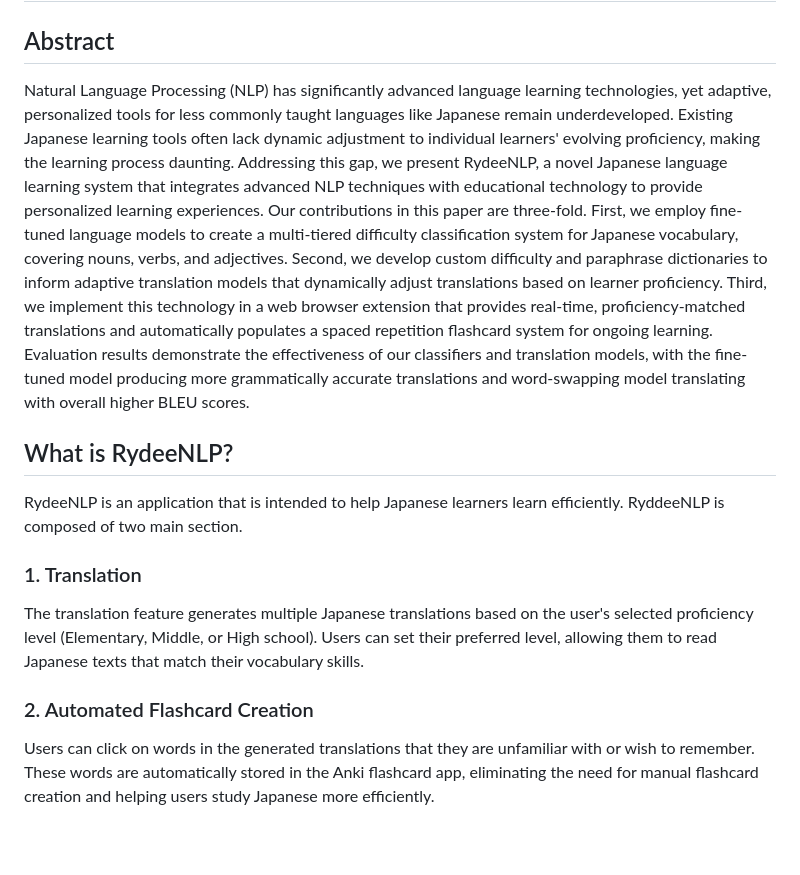
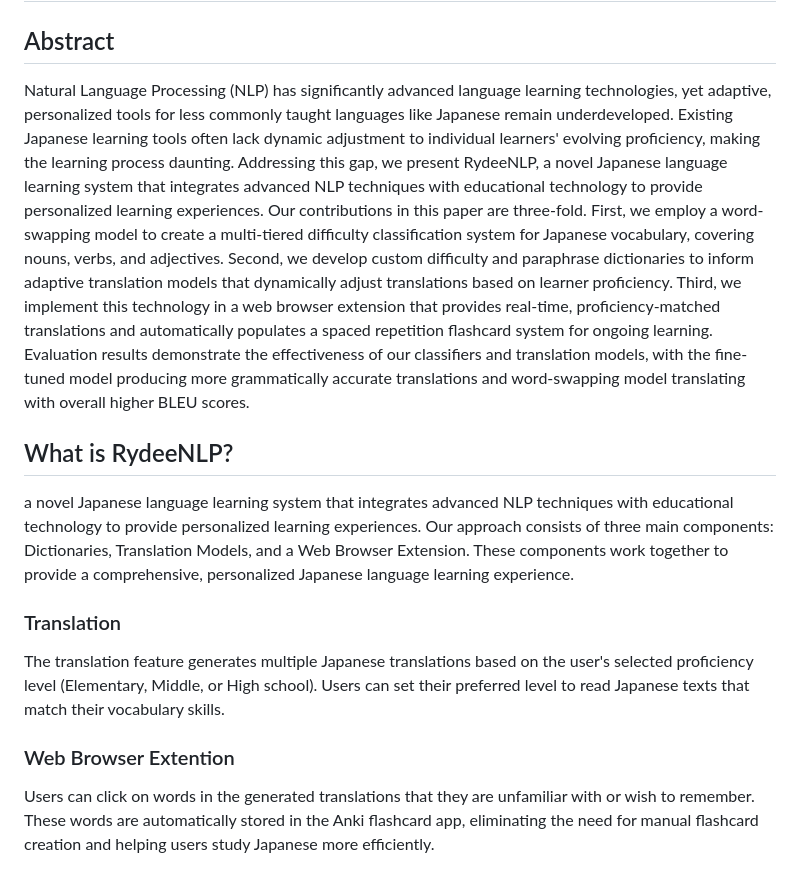
Before and after one commit to yusuke-satani/DS400_capstone, a Markdown page: README.md, the part around the change. GitHub-like rendering; blank space fills up the shorter version.

```diff
--- a/README.md
+++ b/README.md
@@ -1,16 +1,16 @@
 # RydeeNLP
 
 ## Abstract
-Natural Language Processing (NLP) has significantly advanced language learning technologies, yet adaptive, personalized tools for less commonly taught languages like Japanese remain underdeveloped. Existing Japanese learning tools often lack dynamic adjustment to individual learners' evolving proficiency, making the learning process daunting. Addressing this gap, we present RydeeNLP, a novel Japanese language learning system that integrates advanced NLP techniques with educational technology to provide personalized learning experiences. Our contributions in this paper are three-fold. First, we employ fine-tuned language models to create a multi-tiered difficulty classification system for Japanese vocabulary, covering nouns, verbs, and adjectives. Second, we develop custom difficulty and paraphrase dictionaries to inform adaptive translation models that dynamically adjust translations based on learner proficiency. Third, we implement this technology in a web browser extension that provides real-time, proficiency-matched translations and automatically populates a spaced repetition flashcard system for ongoing learning. Evaluation results demonstrate the effectiveness of our classifiers and translation models, with the fine-tuned model producing more grammatically accurate translations and word-swapping model translating with overall higher BLEU scores.
+Natural Language Processing (NLP) has significantly advanced language learning technologies, yet adaptive, personalized tools for less commonly taught languages like Japanese remain underdeveloped. Existing Japanese learning tools often lack dynamic adjustment to individual learners' evolving proficiency, making the learning process daunting. Addressing this gap, we present RydeeNLP, a novel Japanese language learning system that integrates advanced NLP techniques with educational technology to provide personalized learning experiences. Our contributions in this paper are three-fold. First, we employ a word-swapping model to create a multi-tiered difficulty classification system for Japanese vocabulary, covering nouns, verbs, and adjectives. Second, we develop custom difficulty and paraphrase dictionaries to inform adaptive translation models that dynamically adjust translations based on learner proficiency. Third, we implement this technology in a web browser extension that provides real-time, proficiency-matched translations and automatically populates a spaced repetition flashcard system for ongoing learning. Evaluation results demonstrate the effectiveness of our classifiers and translation models, with the fine-tuned model producing more grammatically accurate translations and word-swapping model translating with overall higher BLEU scores.
 
 ## What is RydeeNLP?
-RydeeNLP is an application that is intended to help Japanese learners learn efficiently. RyddeeNLP is composed of two main section.
+ a novel Japanese language learning system that integrates advanced NLP techniques with educational technology to provide personalized learning experiences. Our approach consists of three main components: Dictionaries, Translation Models, and a Web Browser Extension. These components work together to provide a comprehensive, personalized Japanese language learning experience.
 
-### 1. Translation
+### Translation
 The translation feature generates multiple Japanese translations based on the user's selected proficiency level (Elementary, Middle, or High school).
-Users can set their preferred level, allowing them to read Japanese texts that match their vocabulary skills.
+Users can set their preferred level to read Japanese texts that match their vocabulary skills.
 
-### 2. Automated Flashcard Creation
+### Web Browser Extention
 Users can click on words in the generated translations that they are unfamiliar with or wish to remember.
 These words are automatically stored in the Anki flashcard app, eliminating the need for manual flashcard creation and helping users study Japanese more efficiently.
 
```
